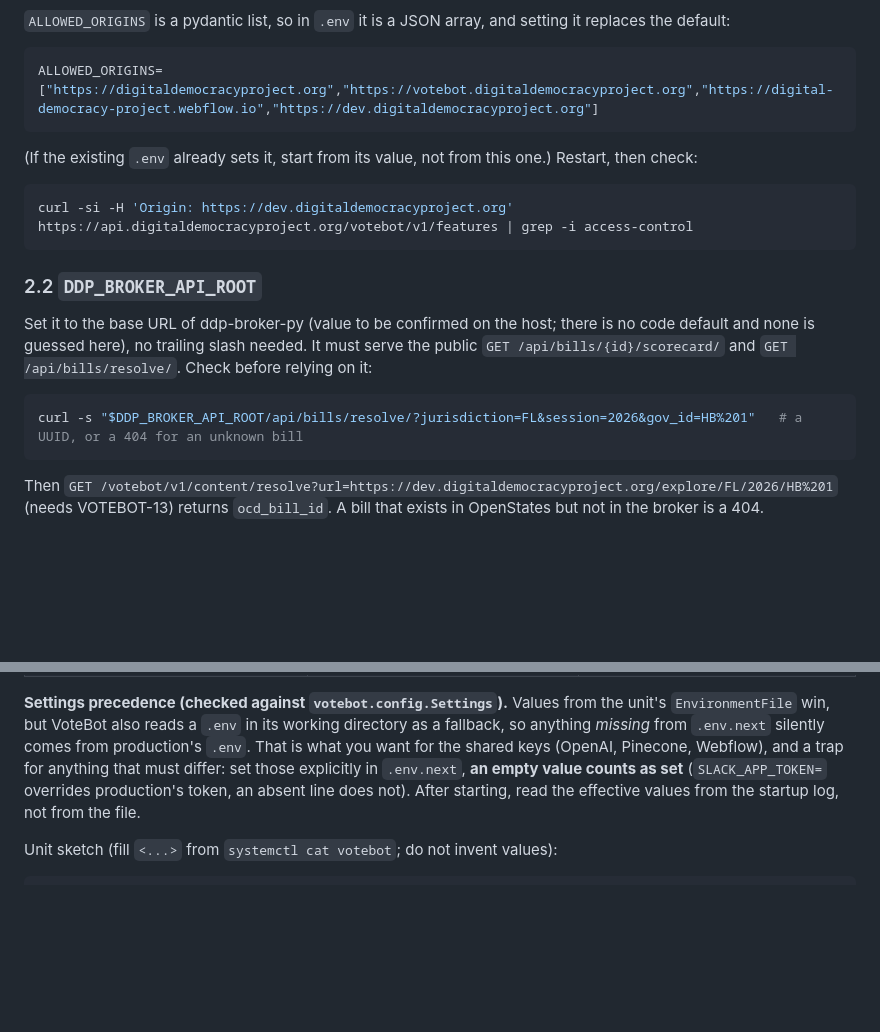
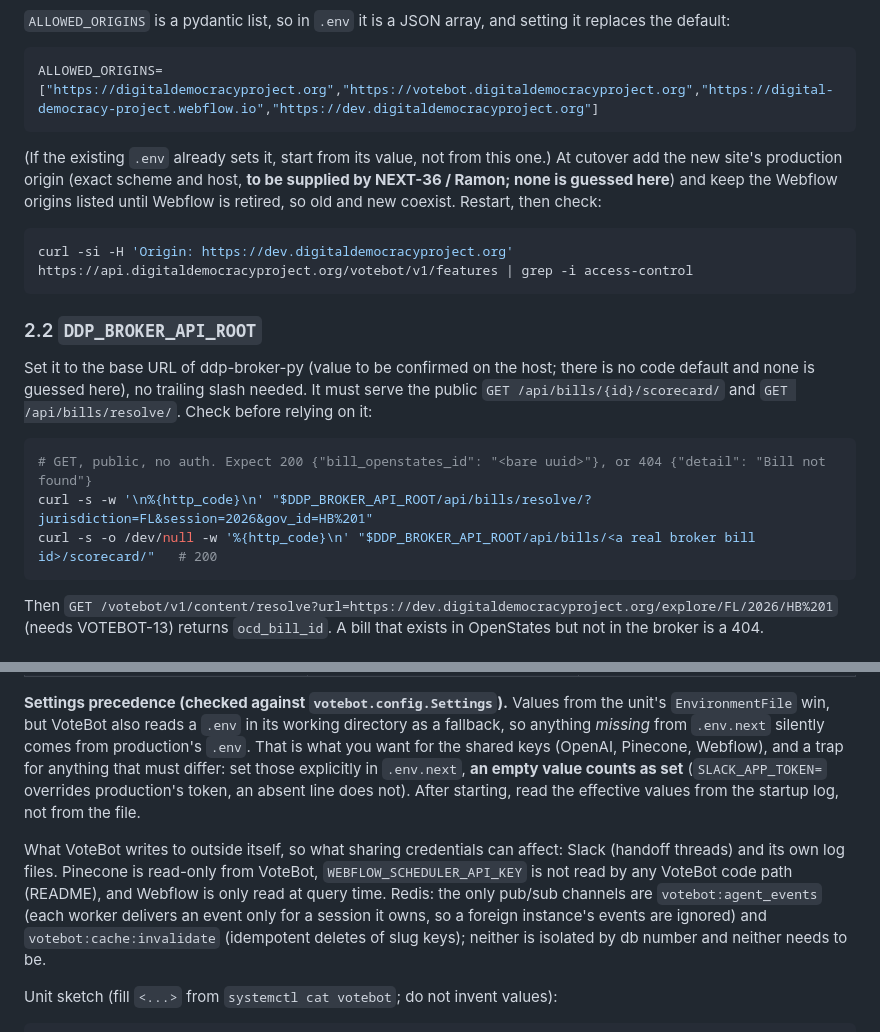
Before and after one commit to Digital-Democracy-Project/votebot, a Markdown page: docs/RUNBOOK-civic-host-ddp-next.md, 2 parts joined by grey strips. Rendered like a GitHub page; blank space fills up the shorter version.

````diff
--- a/docs/RUNBOOK-civic-host-ddp-next.md
+++ b/docs/RUNBOOK-civic-host-ddp-next.md
@@ -120,7 +134,9 @@ origin check on `/ws/chat`; only `/content/resolve` and `/features` are.
 ALLOWED_ORIGINS=["https://digitaldemocracyproject.org","https://votebot.digitaldemocracyproject.org","https://digital-democracy-project.webflow.io","https://dev.digitaldemocracyproject.org"]
 ```
 
-(If the existing `.env` already sets it, start from its value, not from this one.) Restart, then check:
+(If the existing `.env` already sets it, start from its value, not from this one.) At cutover add the new site's
+production origin (exact scheme and host, **to be supplied by NEXT-36 / Ramon; none is guessed here**) and keep the
+Webflow origins listed until Webflow is retired, so old and new coexist. Restart, then check:
 
 ```bash
 curl -si -H 'Origin: https://dev.digitaldemocracyproject.org' https://api.digitaldemocracyproject.org/votebot/v1/features | grep -i access-control
@@ -133,7 +149,9 @@ is guessed here), no trailing slash needed. It must serve the public `GET /api/b
 `GET /api/bills/resolve/`. Check before relying on it:
 
 ```bash
-curl -s "$DDP_BROKER_API_ROOT/api/bills/resolve/?jurisdiction=FL&session=2026&gov_id=HB%201"   # a UUID, or a 404 for an unknown bill
+# GET, public, no auth. Expect 200 {"bill_openstates_id": "<bare uuid>"}, or 404 {"detail": "Bill not found"}
+curl -s -w '\n%{http_code}\n' "$DDP_BROKER_API_ROOT/api/bills/resolve/?jurisdiction=FL&session=2026&gov_id=HB%201"
+curl -s -o /dev/null -w '%{http_code}\n' "$DDP_BROKER_API_ROOT/api/bills/<a real broker bill id>/scorecard/"   # 200
 ```
 
 Then `GET /votebot/v1/content/resolve?url=https://dev.digitaldemocracyproject.org/explore/FL/2026/HB%201`
@@ -181,6 +213,12 @@ Webflow), and a trap for anything that must differ: set those explicitly in `.en
 (`SLACK_APP_TOKEN=` overrides production's token, an absent line does not). After starting, read the effective
 values from the startup log, not from the file.
 
+What VoteBot writes to outside itself, so what sharing credentials can affect: Slack (handoff threads) and its
+own log files. Pinecone is read-only from VoteBot, `WEBFLOW_SCHEDULER_API_KEY` is not read by any VoteBot code path
+(README), and Webflow is only read at query time. Redis: the only pub/sub channels are `votebot:agent_events`
+(each worker delivers an event only for a session it owns, so a foreign instance's events are ignored) and
+`votebot:cache:invalidate` (idempotent deletes of slug keys); neither is isolated by db number and neither needs to be.
+
 Unit sketch (fill `<...>` from `systemctl cat votebot`; do not invent values):
 
 ```ini
````
Also changed, not shown: other parts of docs/RUNBOOK-civic-host-ddp-next.md (+81 -16 lines).
